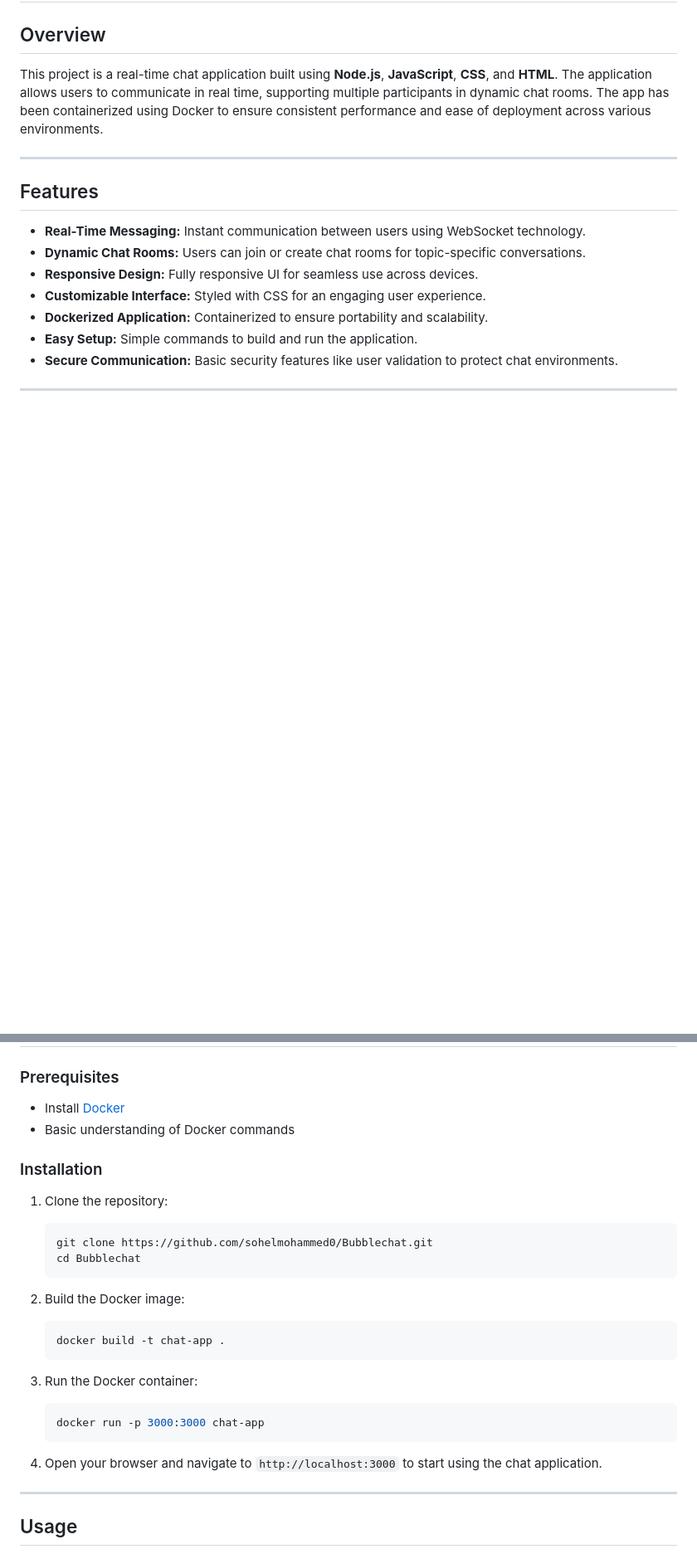
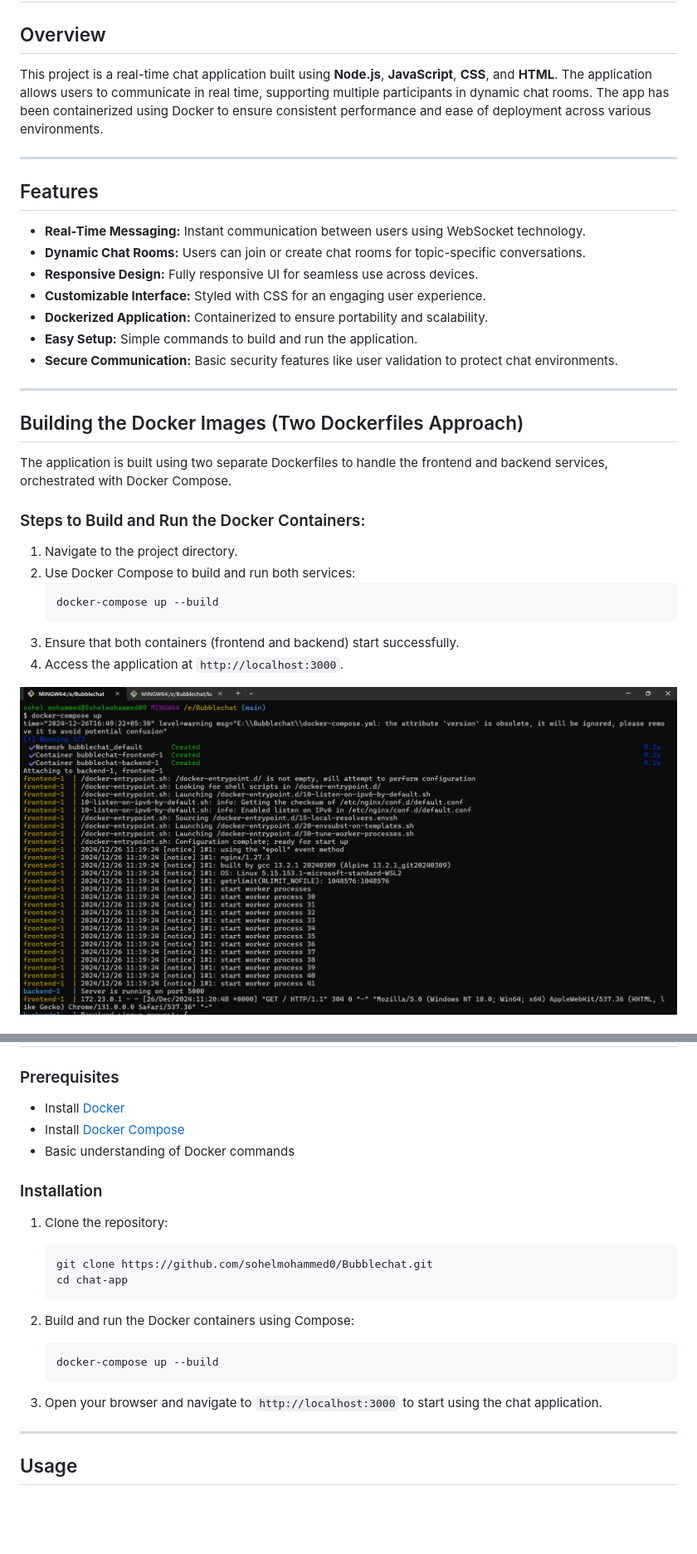
Before and after one commit to sohelmohammed0/CODTECHTASK-2, a Markdown page: README.md, 2 parts joined by grey strips. Shown at 83% size. Rendered like a GitHub page; blank space fills up the shorter version.

Commit message:
updated readme with images

````diff
--- a/README.md
+++ b/README.md
@@ -23,3 +28,17 @@ This project is a real-time chat application built using **Node.js**, **JavaScri
 
 ---
 
+## Building the Docker Images (Two Dockerfiles Approach)
+The application is built using two separate Dockerfiles to handle the frontend and backend services, orchestrated with Docker Compose.
+
+### Steps to Build and Run the Docker Containers:
+1. Navigate to the project directory.
+2. Use Docker Compose to build and run both services:
+   ```bash
+   docker-compose up --build
+   ```
+3. Ensure that both containers (frontend and backend) start successfully.
+4. Access the application at `http://localhost:3000`.
+
+![Docker Compose Up](images/composeup.png)
+
@@ -48,26 +89,22 @@ This project is a real-time chat application built using **Node.js**, **JavaScri
 ## Getting Started
 ### Prerequisites
 - Install [Docker](https://www.docker.com/)
+- Install [Docker Compose](https://docs.docker.com/compose/)
 - Basic understanding of Docker commands
 
 ### Installation
 1. Clone the repository:
    ```bash
    git clone https://github.com/sohelmohammed0/Bubblechat.git
-   cd Bubblechat
+   cd chat-app
    ```
 
-2. Build the Docker image:
+2. Build and run the Docker containers using Compose:
    ```bash
-   docker build -t chat-app .
+   docker-compose up --build
    ```
 
-3. Run the Docker container:
-   ```bash
-   docker run -p 3000:3000 chat-app
-   ```
-
-4. Open your browser and navigate to `http://localhost:3000` to start using the chat application.
+3. Open your browser and navigate to `http://localhost:3000` to start using the chat application.
 
 ---
 
````
Also changed, not shown: other parts of README.md (+30 -1 lines).
